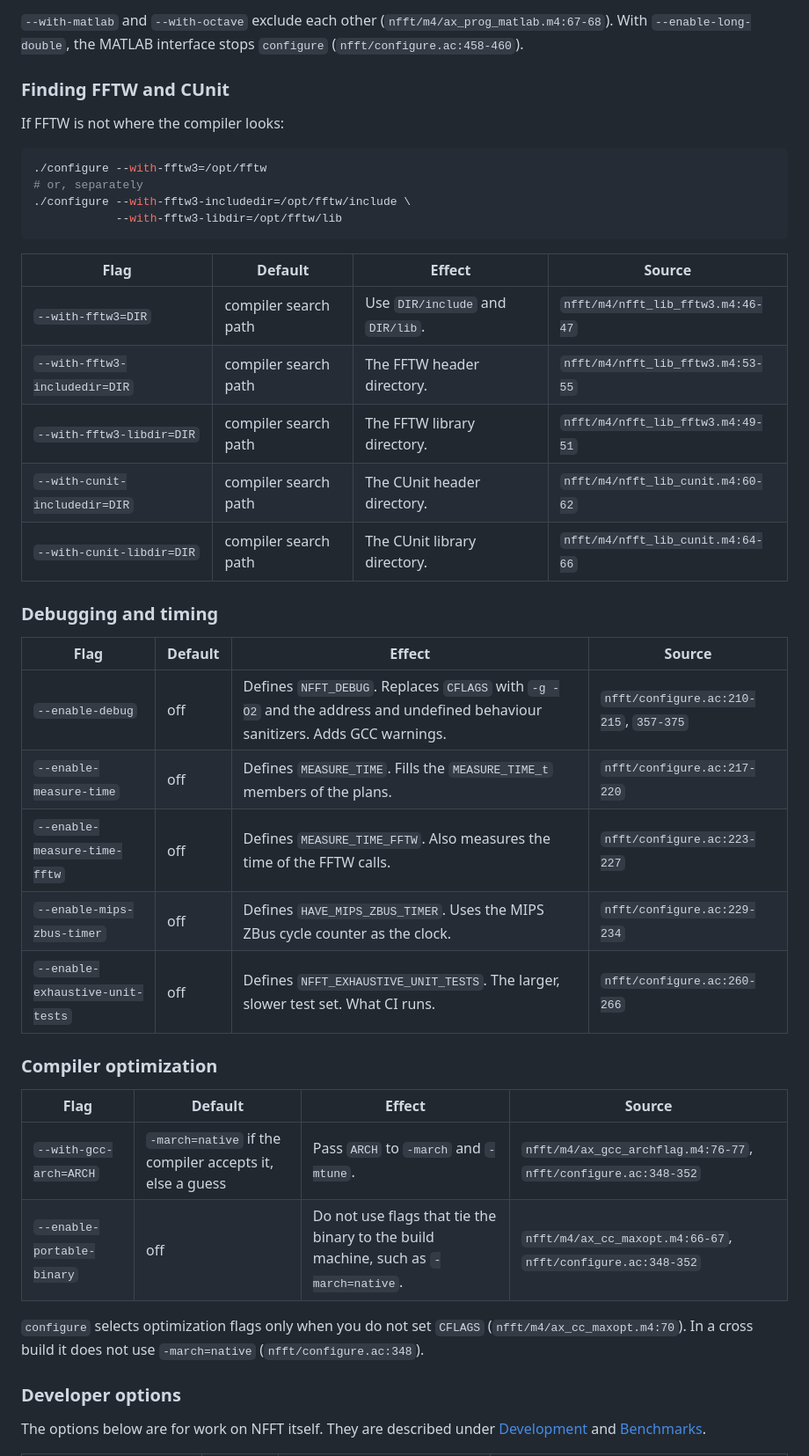
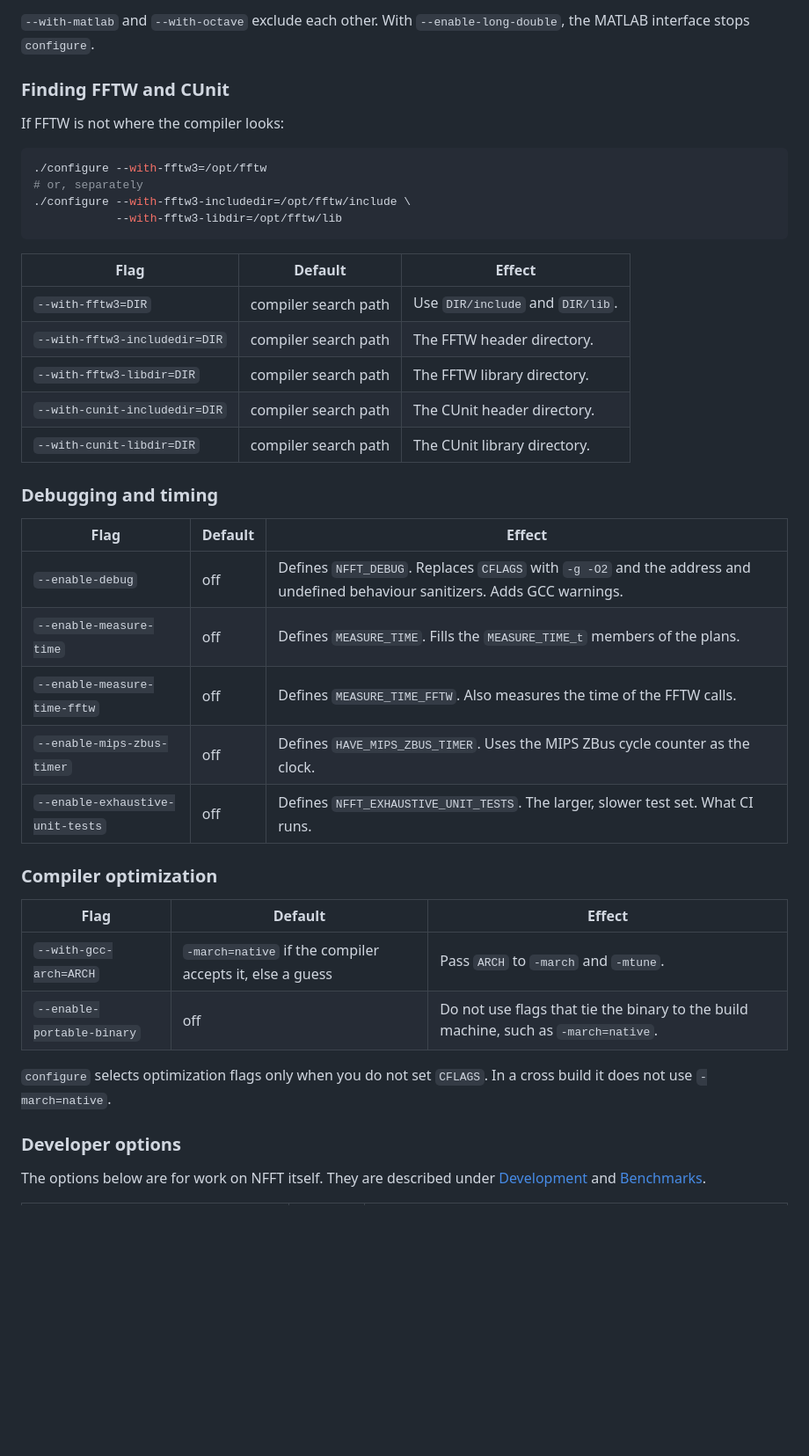
Before and after one commit to jenskeiner/nfft-docs, a Markdown page: doc/getting-started/build-from-source.md, the part around one of its changes. Shown at 88% size. Drawn GitHub-style; blank space fills up the shorter version.

````diff
--- a/doc/getting-started/build-from-source.md
+++ b/doc/getting-started/build-from-source.md
@@ -130,7 +127,6 @@ thread.
 
-`--with-matlab` and `--with-octave` exclude each other
-(`nfft/m4/ax_prog_matlab.m4:67-68`). With `--enable-long-double`, the MATLAB
-interface stops `configure` (`nfft/configure.ac:458-460`).
+`--with-matlab` and `--with-octave` exclude each other. With `--enable-long-double`, the MATLAB
+interface stops `configure`.
 
 ### Finding FFTW and CUnit
 
@@ -143,34 +139,33 @@ If FFTW is not where the compiler looks:
             --with-fftw3-libdir=/opt/fftw/lib
 ```
 
-| Flag | Default | Effect | Source |
-|------|---------|--------|--------|
-| `--with-fftw3=DIR` | compiler search path | Use `DIR/include` and `DIR/lib`. | `nfft/m4/nfft_lib_fftw3.m4:46-47` |
-| `--with-fftw3-includedir=DIR` | compiler search path | The FFTW header directory. | `nfft/m4/nfft_lib_fftw3.m4:53-55` |
-| `--with-fftw3-libdir=DIR` | compiler search path | The FFTW library directory. | `nfft/m4/nfft_lib_fftw3.m4:49-51` |
-| `--with-cunit-includedir=DIR` | compiler search path | The CUnit header directory. | `nfft/m4/nfft_lib_cunit.m4:60-62` |
-| `--with-cunit-libdir=DIR` | compiler search path | The CUnit library directory. | `nfft/m4/nfft_lib_cunit.m4:64-66` |
+| Flag | Default | Effect |
+|------|---------|--------|
+| `--with-fftw3=DIR` | compiler search path | Use `DIR/include` and `DIR/lib`. |
+| `--with-fftw3-includedir=DIR` | compiler search path | The FFTW header directory. |
+| `--with-fftw3-libdir=DIR` | compiler search path | The FFTW library directory. |
+| `--with-cunit-includedir=DIR` | compiler search path | The CUnit header directory. |
+| `--with-cunit-libdir=DIR` | compiler search path | The CUnit library directory. |
 
 ### Debugging and timing
 
-| Flag | Default | Effect | Source |
-|------|---------|--------|--------|
-| `--enable-debug` | off | Defines `NFFT_DEBUG`. Replaces `CFLAGS` with `-g -O2` and the address and undefined behaviour sanitizers. Adds GCC warnings. | `nfft/configure.ac:210-215`, `357-375` |
-| `--enable-measure-time` | off | Defines `MEASURE_TIME`. Fills the `MEASURE_TIME_t` members of the plans. | `nfft/configure.ac:217-220` |
-| `--enable-measure-time-fftw` | off | Defines `MEASURE_TIME_FFTW`. Also measures the time of the FFTW calls. | `nfft/configure.ac:223-227` |
-| `--enable-mips-zbus-timer` | off | Defines `HAVE_MIPS_ZBUS_TIMER`. Uses the MIPS ZBus cycle counter as the clock. | `nfft/configure.ac:229-234` |
-| `--enable-exhaustive-unit-tests` | off | Defines `NFFT_EXHAUSTIVE_UNIT_TESTS`. The larger, slower test set. What CI runs. | `nfft/configure.ac:260-266` |
+| Flag | Default | Effect |
+|------|---------|--------|
+| `--enable-debug` | off | Defines `NFFT_DEBUG`. Replaces `CFLAGS` with `-g -O2` and the address and undefined behaviour sanitizers. Adds GCC warnings. |
+| `--enable-measure-time` | off | Defines `MEASURE_TIME`. Fills the `MEASURE_TIME_t` members of the plans. |
+| `--enable-measure-time-fftw` | off | Defines `MEASURE_TIME_FFTW`. Also measures the time of the FFTW calls. |
+| `--enable-mips-zbus-timer` | off | Defines `HAVE_MIPS_ZBUS_TIMER`. Uses the MIPS ZBus cycle counter as the clock. |
+| `--enable-exhaustive-unit-tests` | off | Defines `NFFT_EXHAUSTIVE_UNIT_TESTS`. The larger, slower test set. What CI runs. |
 
 ### Compiler optimization
 
-| Flag | Default | Effect | Source |
-|------|---------|--------|--------|
-| `--with-gcc-arch=ARCH` | `-march=native` if the compiler accepts it, else a guess | Pass `ARCH` to `-march` and `-mtune`. | `nfft/m4/ax_gcc_archflag.m4:76-77`, `nfft/configure.ac:348-352` |
-| `--enable-portable-binary` | off | Do not use flags that tie the binary to the build machine, such as `-march=native`. | `nfft/m4/ax_cc_maxopt.m4:66-67`, `nfft/configure.ac:348-352` |
+| Flag | Default | Effect |
+|------|---------|--------|
+| `--with-gcc-arch=ARCH` | `-march=native` if the compiler accepts it, else a guess | Pass `ARCH` to `-march` and `-mtune`. |
+| `--enable-portable-binary` | off | Do not use flags that tie the binary to the build machine, such as `-march=native`. |
 
-`configure` selects optimization flags only when you do not set `CFLAGS`
-(`nfft/m4/ax_cc_maxopt.m4:70`). In a cross build it does not use
-`-march=native` (`nfft/configure.ac:348`).
+`configure` selects optimization flags only when you do not set `CFLAGS`. In a cross build it does not use
+`-march=native`.
 
 ### Developer options
 
````
Also changed, not shown: other parts of doc/getting-started/build-from-source.md (+58 -66 lines).
